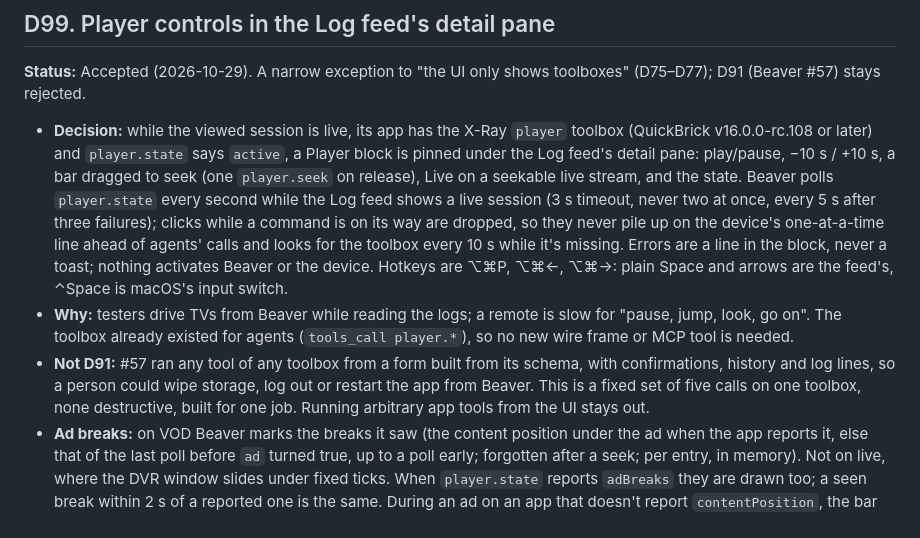
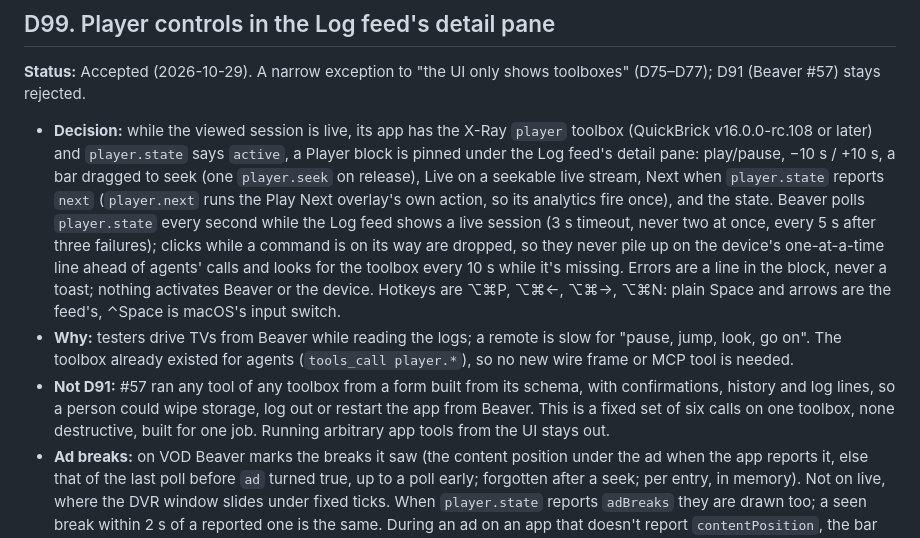
Before and after one commit to applicaster/Beaver, a Markdown page: DECISIONS.md, the part around the change. Drawn GitHub-style.

```diff
--- a/DECISIONS.md
+++ b/DECISIONS.md
@@ -3410,13 +3410,15 @@ toolboxes" (D75–D77); D91 (Beaver #57) stays rejected.
   `player` toolbox (QuickBrick v16.0.0-rc.108 or later) and `player.state`
   says `active`, a Player block is pinned under the Log feed's detail pane:
   play/pause, −10 s / +10 s, a bar dragged to seek (one `player.seek` on
-  release), Live on a seekable live stream, and the state. Beaver polls
+  release), Live on a seekable live stream, Next when `player.state` reports
+  `next` (`player.next` runs the Play Next overlay's own action, so its
+  analytics fire once), and the state. Beaver polls
   `player.state` every second while the Log feed shows a live session (3 s
   timeout, never two at once, every 5 s after three failures); clicks while
   a command is on its way are dropped, so they never pile up on the
   device's one-at-a-time line ahead of agents' calls and looks for the toolbox every 10 s while it's
   missing. Errors are a line in the block, never a toast; nothing activates
-  Beaver or the device. Hotkeys are ⌥⌘P, ⌥⌘←, ⌥⌘→: plain Space and arrows
+  Beaver or the device. Hotkeys are ⌥⌘P, ⌥⌘←, ⌥⌘→, ⌥⌘N: plain Space and arrows
   are the feed's, ⌃Space is macOS's input switch.
 - **Why:** testers drive TVs from Beaver while reading the logs; a remote is
   slow for "pause, jump, look, go on". The toolbox already existed for agents
@@ -3424,7 +3426,7 @@ toolboxes" (D75–D77); D91 (Beaver #57) stays rejected.
 - **Not D91:** #57 ran any tool of any toolbox from a form built from its
   schema, with confirmations, history and log lines, so a person could wipe
   storage, log out or restart the app from Beaver. This is a fixed set of
-  five calls on one toolbox, none destructive, built for one job. Running
+  six calls on one toolbox, none destructive, built for one job. Running
   arbitrary app tools from the UI stays out.
 - **Ad breaks:** on VOD Beaver marks the breaks it saw (the content position
   under the ad when the app reports it, else that of the last poll before
```
Also changed, not shown: Beaver/Resources/MCP.md (+4 -4 lines), CHANGELOG.md (+3 -2 lines).
